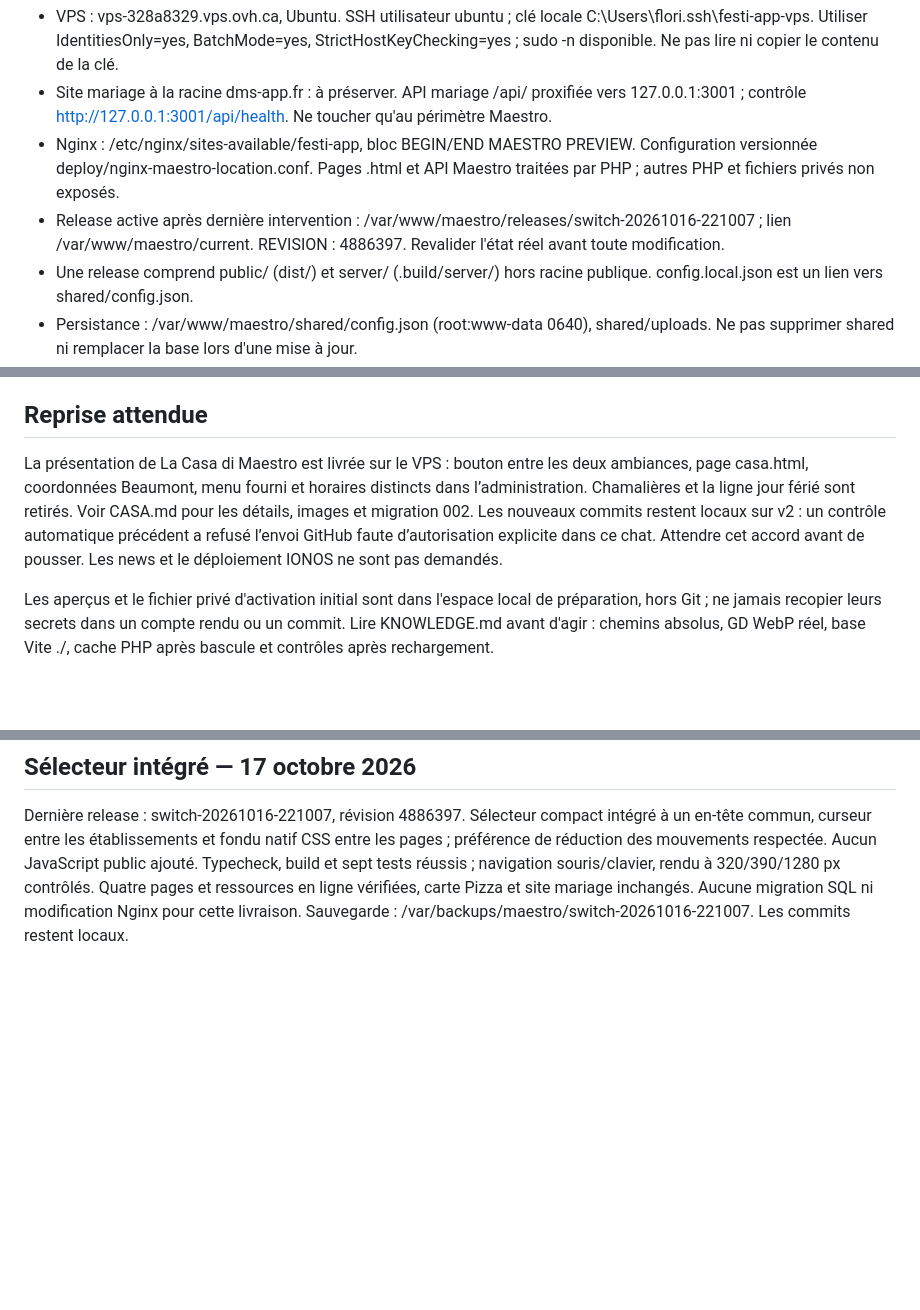
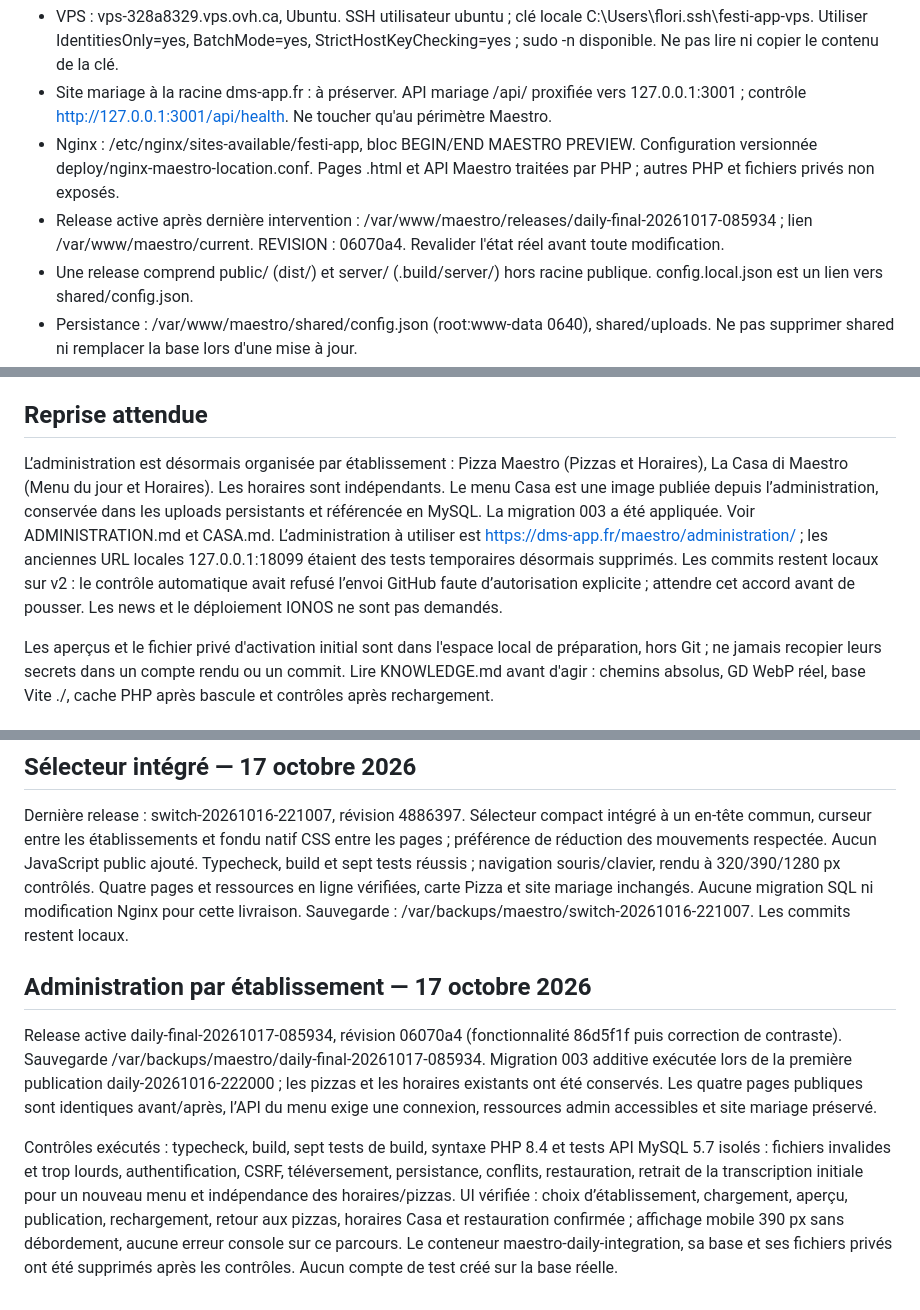
Before and after one commit to FlowHartigan/maestro, a Markdown page: CONTEXTE.md, 3 parts joined by grey strips. GitHub-like rendering; blank space fills up the shorter version.

Commit message:
docs: record separate venue administration delivery

```diff
--- a/CONTEXTE.md
+++ b/CONTEXTE.md
@@ -67,7 +67,7 @@ Photos JPG/PNG/WebP, maximum 6 Mo et 24 mégapixels, validation serveur et réen
 - VPS : vps-328a8329.vps.ovh.ca, Ubuntu. SSH utilisateur ubuntu ; clé locale C:\Users\flori\.ssh\festi-app-vps. Utiliser IdentitiesOnly=yes, BatchMode=yes, StrictHostKeyChecking=yes ; sudo -n disponible. Ne pas lire ni copier le contenu de la clé.
 - Site mariage à la racine dms-app.fr : à préserver. API mariage /api/ proxifiée vers 127.0.0.1:3001 ; contrôle http://127.0.0.1:3001/api/health. Ne toucher qu'au périmètre Maestro.
 - Nginx : /etc/nginx/sites-available/festi-app, bloc BEGIN/END MAESTRO PREVIEW. Configuration versionnée deploy/nginx-maestro-location.conf. Pages .html et API Maestro traitées par PHP ; autres PHP et fichiers privés non exposés.
-- Release active après dernière intervention : /var/www/maestro/releases/switch-20261016-221007 ; lien /var/www/maestro/current. REVISION : 4886397. Revalider l'état réel avant toute modification.
+- Release active après dernière intervention : /var/www/maestro/releases/daily-final-20261017-085934 ; lien /var/www/maestro/current. REVISION : 06070a4. Revalider l'état réel avant toute modification.
 - Une release comprend public/ (dist/) et server/ (.build/server/) hors racine publique. config.local.json est un lien vers shared/config.json.
 - Persistance : /var/www/maestro/shared/config.json (root:www-data 0640), shared/uploads. Ne pas supprimer shared ni remplacer la base lors d'une mise à jour.
 - MySQL : conteneur maestro-mysql57, MySQL 5.7.44, réseau maestro-test, aucun port publié ; base maestro_test, utilisateur maestro_app. Secrets privés serveur. Les secrets ne sont pas dans ce document.
@@ -97,7 +97,7 @@ Selon l'environnement du nouveau chat, les commandes peuvent nécessiter un chem
 
 ## Reprise attendue
 
-La présentation de La Casa di Maestro est livrée sur le VPS : bouton entre les deux ambiances, page casa.html, coordonnées Beaumont, menu fourni et horaires distincts dans l’administration. Chamalières et la ligne jour férié sont retirés. Voir CASA.md pour les détails, images et migration 002. Les nouveaux commits restent locaux sur v2 : un contrôle automatique précédent a refusé l’envoi GitHub faute d’autorisation explicite dans ce chat. Attendre cet accord avant de pousser. Les news et le déploiement IONOS ne sont pas demandés.
+L’administration est désormais organisée par établissement : Pizza Maestro (Pizzas et Horaires), La Casa di Maestro (Menu du jour et Horaires). Les horaires sont indépendants. Le menu Casa est une image publiée depuis l’administration, conservée dans les uploads persistants et référencée en MySQL. La migration 003 a été appliquée. Voir ADMINISTRATION.md et CASA.md. L’administration à utiliser est https://dms-app.fr/maestro/administration/ ; les anciennes URL locales 127.0.0.1:18099 étaient des tests temporaires désormais supprimés. Les commits restent locaux sur v2 : le contrôle automatique avait refusé l’envoi GitHub faute d’autorisation explicite ; attendre cet accord avant de pousser. Les news et le déploiement IONOS ne sont pas demandés.
 
 Les aperçus et le fichier privé d'activation initial sont dans l'espace local de préparation, hors Git ; ne jamais recopier leurs secrets dans un compte rendu ou un commit. Lire KNOWLEDGE.md avant d'agir : chemins absolus, GD WebP réel, base Vite ./, cache PHP après bascule et contrôles après rechargement.
 
@@ -110,3 +110,10 @@ Version applicative 6095b2d, release casa-20261016-220252 (horloge serveur UTC),
 ## Sélecteur intégré — 17 octobre 2026
 
 Dernière release : switch-20261016-221007, révision 4886397. Sélecteur compact intégré à un en-tête commun, curseur entre les établissements et fondu natif CSS entre les pages ; préférence de réduction des mouvements respectée. Aucun JavaScript public ajouté. Typecheck, build et sept tests réussis ; navigation souris/clavier, rendu à 320/390/1280 px contrôlés. Quatre pages et ressources en ligne vérifiées, carte Pizza et site mariage inchangés. Aucune migration SQL ni modification Nginx pour cette livraison. Sauvegarde : /var/backups/maestro/switch-20261016-221007. Les commits restent locaux.
+
+
+## Administration par établissement — 17 octobre 2026
+
+Release active daily-final-20261017-085934, révision 06070a4 (fonctionnalité 86d5f1f puis correction de contraste). Sauvegarde /var/backups/maestro/daily-final-20261017-085934. Migration 003 additive exécutée lors de la première publication daily-20261016-222000 ; les pizzas et les horaires existants ont été conservés. Les quatre pages publiques sont identiques avant/après, l’API du menu exige une connexion, ressources admin accessibles et site mariage préservé.
+
+Contrôles exécutés : typecheck, build, sept tests de build, syntaxe PHP 8.4 et tests API MySQL 5.7 isolés : fichiers invalides et trop lourds, authentification, CSRF, téléversement, persistance, conflits, restauration, retrait de la transcription initiale pour un nouveau menu et indépendance des horaires/pizzas. UI vérifiée : choix d’établissement, chargement, aperçu, publication, rechargement, retour aux pizzas, horaires Casa et restauration confirmée ; affichage mobile 390 px sans débordement, aucune erreur console sur ce parcours. Le conteneur maestro-daily-integration, sa base et ses fichiers privés ont été supprimés après les contrôles. Aucun compte de test créé sur la base réelle.
```
Also changed, not shown: VPS.md (+5 -0 lines).
